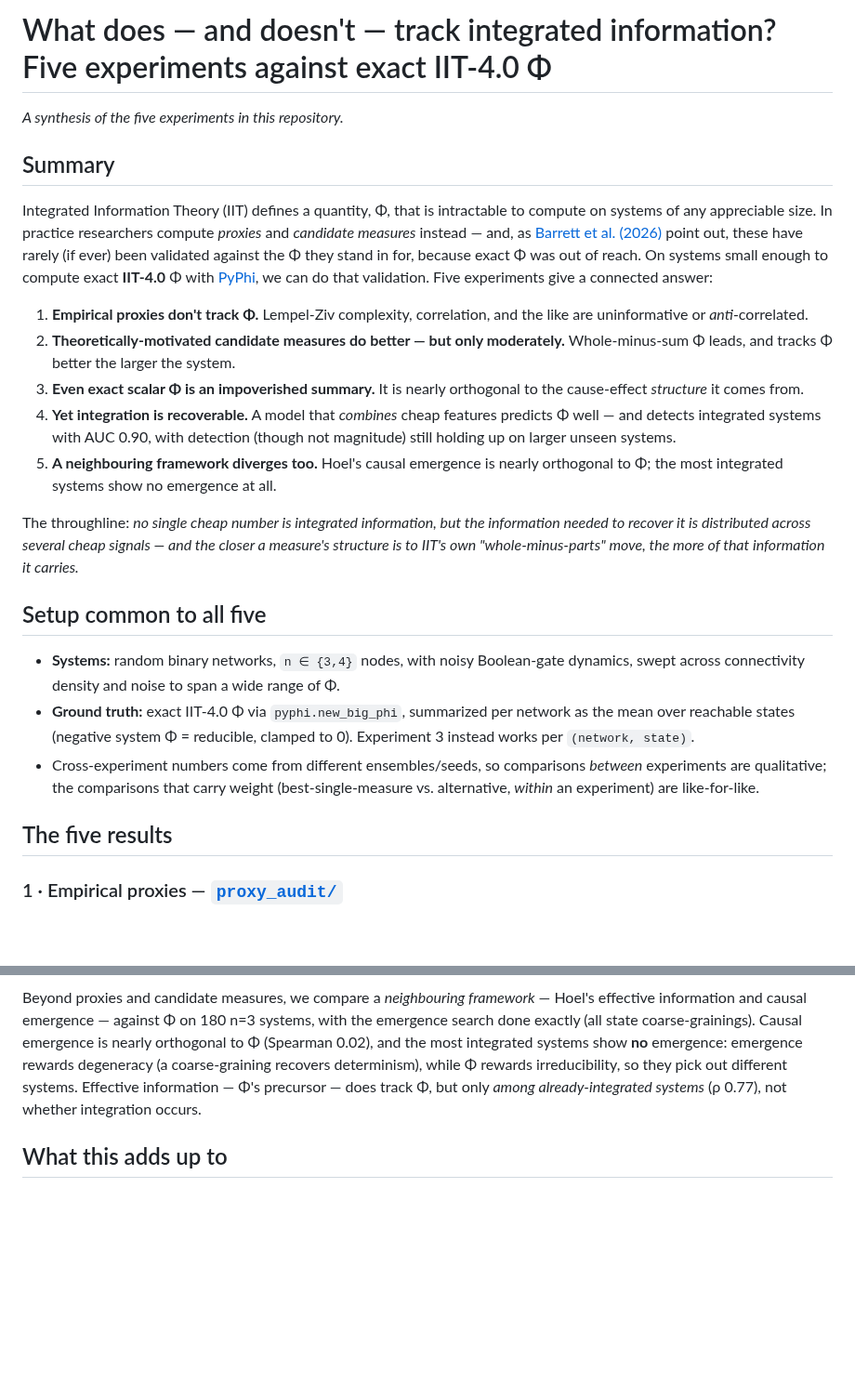
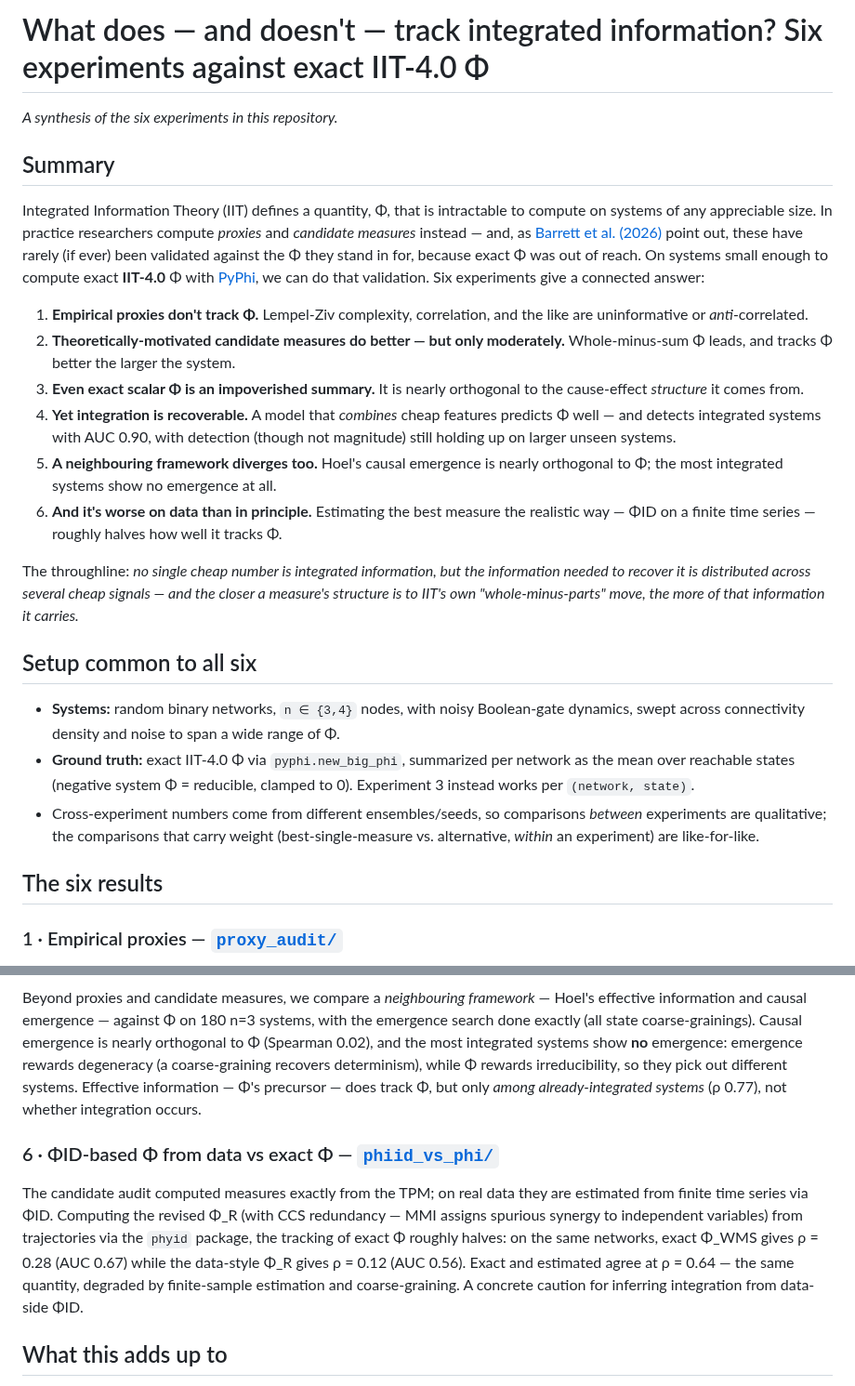
Before and after one commit to rogerSuperBuilderAlpha/algorithmacy-lab, a Markdown page: SYNTHESIS.md, 2 parts joined by grey strips. Shown at 93% size. Rendered like a GitHub page; blank space fills up the shorter version.

```diff
--- a/SYNTHESIS.md
+++ b/SYNTHESIS.md
@@ -1,6 +1,6 @@
-# What does — and doesn't — track integrated information? Five experiments against exact IIT‑4.0 Φ
+# What does — and doesn't — track integrated information? Six experiments against exact IIT‑4.0 Φ
 
-*A synthesis of the five experiments in this repository.*
+*A synthesis of the six experiments in this repository.*
 
 ## Summary
 
@@ -11,7 +11,7 @@ compute on systems of any appreciable size. In practice researchers compute
 point out, these have rarely (if ever) been validated against the Φ they stand
 in for, because exact Φ was out of reach. On systems small enough to compute
 exact **IIT‑4.0** Φ with [PyPhi](https://github.com/wmayner/pyphi), we can do that
-validation. Five experiments give a connected answer:
+validation. Six experiments give a connected answer:
 
 1. **Empirical proxies don't track Φ.** Lempel‑Ziv complexity, correlation, and
    the like are uninformative or *anti*‑correlated.
@@ -25,13 +25,16 @@ validation. Five experiments give a connected answer:
    detection (though not magnitude) still holding up on larger unseen systems.
 5. **A neighbouring framework diverges too.** Hoel's causal emergence is nearly
    orthogonal to Φ; the most integrated systems show no emergence at all.
+6. **And it's worse on data than in principle.** Estimating the best measure the
+   realistic way — ΦID on a finite time series — roughly halves how well it
+   tracks Φ.
 
 The throughline: *no single cheap number is integrated information, but the
 information needed to recover it is distributed across several cheap signals —
 and the closer a measure's structure is to IIT's own "whole‑minus‑parts" move,
 the more of that information it carries.*
 
-## Setup common to all five
+## Setup common to all six
 
 - **Systems:** random binary networks, `n ∈ {3,4}` nodes, with noisy Boolean‑gate
   dynamics, swept across connectivity density and noise to span a wide range of Φ.
@@ -42,7 +45,7 @@ the more of that information it carries.*
   *between* experiments are qualitative; the comparisons that carry weight
   (best‑single‑measure vs. alternative, *within* an experiment) are like‑for‑like.
 
-## The five results
+## The six results
 
 ### 1 · Empirical proxies — [`proxy_audit/`](proxy_audit/)
 270 networks. The strongest association of any empirical proxy with Φ is total
@@ -93,6 +96,16 @@ recovers determinism), while Φ rewards irreducibility, so they pick out differe
 systems. Effective information — Φ's precursor — does track Φ, but only *among
 already‑integrated systems* (ρ 0.77), not whether integration occurs.
 
+### 6 · ΦID-based Φ from data vs exact Φ — [`phiid_vs_phi/`](phiid_vs_phi/)
+The candidate audit computed measures exactly from the TPM; on real data they are
+estimated from finite time series via ΦID. Computing the revised Φ_R (with CCS
+redundancy — MMI assigns spurious synergy to independent variables) from
+trajectories via the `phyid` package, the tracking of exact Φ roughly halves: on
+the same networks, exact Φ_WMS gives ρ = 0.28 (AUC 0.67) while the data-style
+Φ_R gives ρ = 0.12 (AUC 0.56). Exact and estimated agree at ρ = 0.64 — the same
+quantity, degraded by finite-sample estimation and coarse-graining. A concrete
+caution for inferring integration from data-side ΦID.
+
 ## What this adds up to
 
 - For **empirical practice** (Experiment 1): the proxies routinely used as stand‑ins
```
Also changed, not shown: README.md (+20 -1 lines), paper/manuscript.md (+13 -2 lines), phiid_vs_phi/FINDINGS.md (added, +69 -0 lines), phiid_vs_phi/README.md (added, +55 -0 lines), phiid_vs_phi/results/phiid_vs_phi.png (added), 7 other files.
